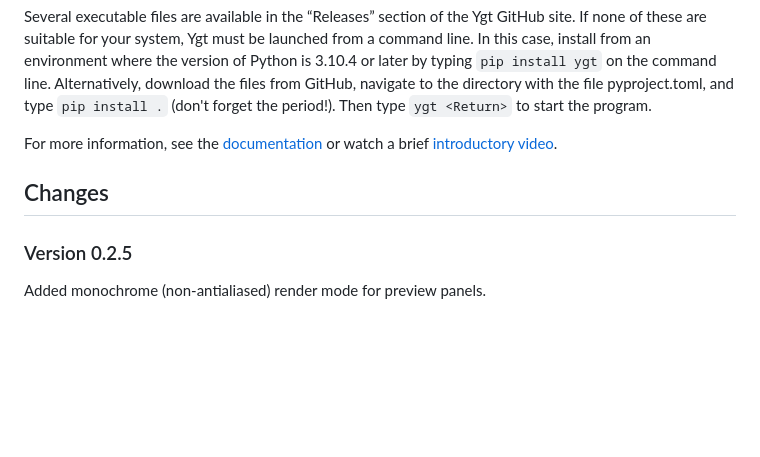
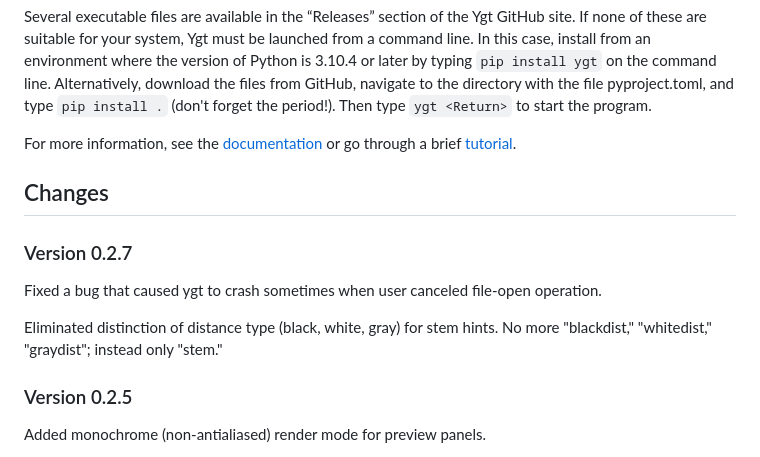
Before and after one commit to psb1558/ygt, a Markdown page: README.md, the part around the change. GitHub-like rendering; blank space fills up the shorter version.

```diff
--- a/README.md
+++ b/README.md
@@ -14,9 +14,16 @@ Ygt is in an alpha state, with features yet to be added (especially auto-hinting
 
 Several executable files are available in the “Releases” section of the Ygt GitHub site. If none of these are suitable for your system, Ygt must be launched from a command line. In this case, install from an environment where the version of Python is 3.10.4 or later by typing `pip install ygt` on the command line. Alternatively, download the files from GitHub, navigate to the directory with the file pyproject.toml, and type `pip install .` (don't forget the period!). Then type `ygt <Return>` to start the program.
 
-For more information, see the [documentation](https://github.com/psb1558/ygt/tree/main/docs) or watch a brief [introductory video](https://psb1558.github.io/ygt/index.html).
+For more information, see the [documentation](https://github.com/psb1558/ygt/tree/main/docs) or go through a brief [tutorial](https://psb1558.github.io/ygt/tutorial.html).
 
 ## Changes
+
+### Version 0.2.7
+
+Fixed a bug that caused ygt to crash sometimes when user canceled file-open operation.
+
+Eliminated distinction of distance type (black, white, gray) for stem hints. No more "blackdist," "whitedist," "graydist";
+instead only "stem."
 
 ### Version 0.2.5
 
```
